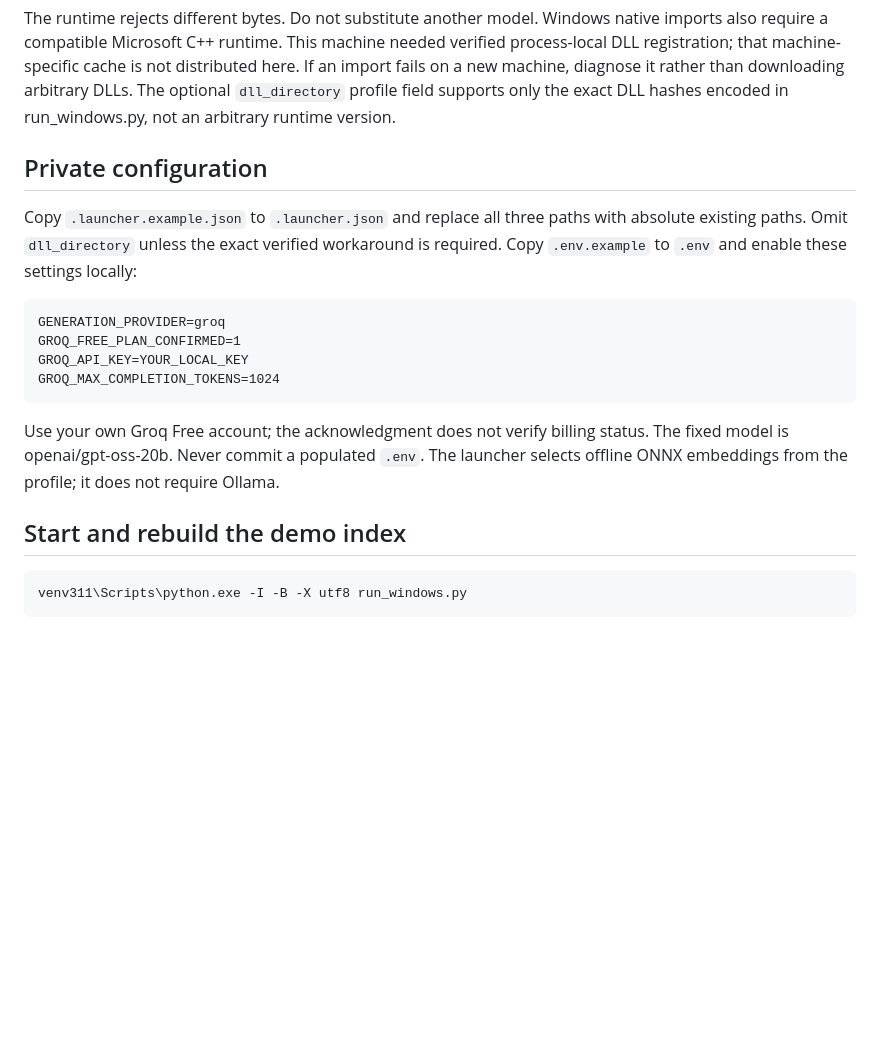
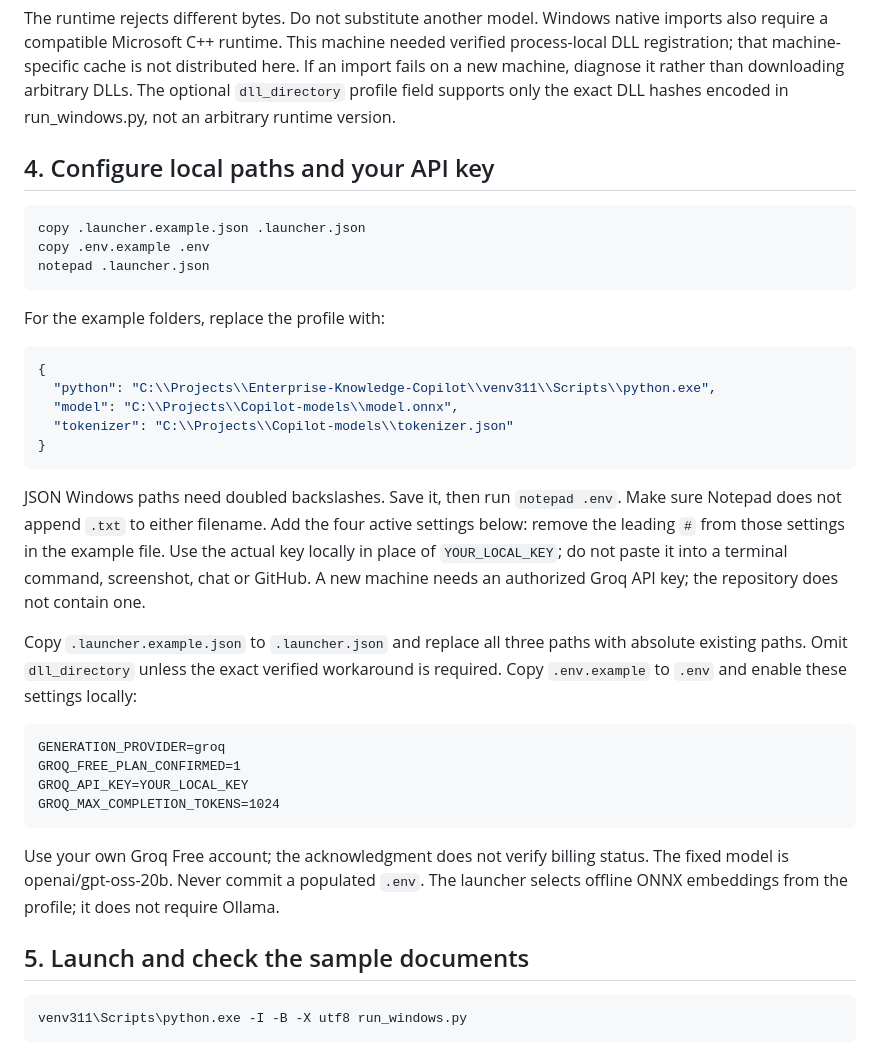
Before and after one commit to AlishaSonwane/Enterprise-Knowledge-Copilot, a Markdown page: docs/WINDOWS_SETUP.md, the part around one of its changes. Rendered like a GitHub page; blank space fills up the shorter version.

````diff
--- a/docs/WINDOWS_SETUP.md
+++ b/docs/WINDOWS_SETUP.md
@@ -39,7 +91,30 @@ If an import fails on a new machine, diagnose it rather than downloading arbitra
 The optional `dll_directory` profile field supports only the exact DLL hashes encoded
 in run_windows.py, not an arbitrary runtime version.
 
-## Private configuration
+## 4. Configure local paths and your API key
+
+```bat
+copy .launcher.example.json .launcher.json
+copy .env.example .env
+notepad .launcher.json
+```
+
+For the example folders, replace the profile with:
+
+```json
+{
+  "python": "C:\\Projects\\Enterprise-Knowledge-Copilot\\venv311\\Scripts\\python.exe",
+  "model": "C:\\Projects\\Copilot-models\\model.onnx",
+  "tokenizer": "C:\\Projects\\Copilot-models\\tokenizer.json"
+}
+```
+
+JSON Windows paths need doubled backslashes. Save it, then run `notepad .env`.
+Make sure Notepad does not append `.txt` to either filename. Add the four active
+settings below: remove the leading `#` from those settings in the example file.
+Use the actual key locally in place of `YOUR_LOCAL_KEY`; do not paste it into a
+terminal command, screenshot, chat or GitHub. A new machine needs an authorized
+Groq API key; the repository does not contain one.
 
 Copy `.launcher.example.json` to `.launcher.json` and replace all three paths with
 absolute existing paths. Omit `dll_directory` unless the exact verified workaround
@@ -56,7 +131,7 @@ Use your own Groq Free account; the acknowledgment does not verify billing statu
 The fixed model is openai/gpt-oss-20b. Never commit a populated `.env`. The launcher
 selects offline ONNX embeddings from the profile; it does not require Ollama.
 
-## Start and rebuild the demo index
+## 5. Launch and check the sample documents
 
 ```bat
 venv311\Scripts\python.exe -I -B -X utf8 run_windows.py
````
Also changed, not shown: other parts of docs/WINDOWS_SETUP.md (+96 -3 lines).
